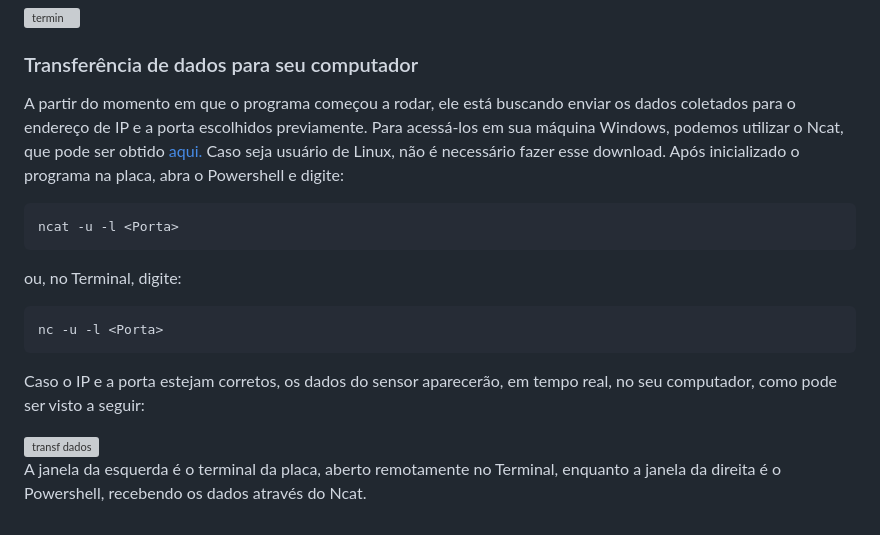
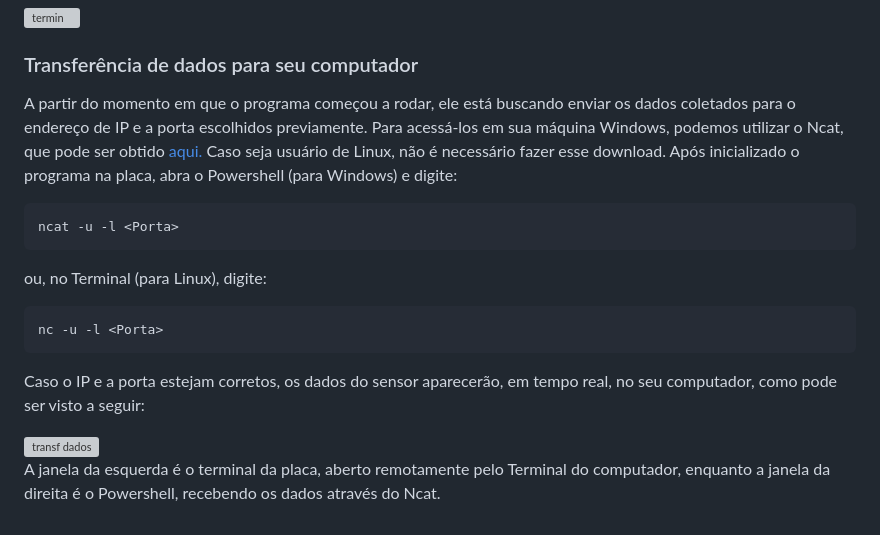
Before and after one commit to odfrt/IR-Sensor, a Markdown page: README.md, the part around the change. GitHub-like rendering; grey boxes are pictures that could not be loaded.

````diff
--- a/README.md
+++ b/README.md
@@ -42,11 +42,11 @@ Conecte o sensor à placa (Atente-se aos jumpers, não faça a conexão de forma
 
 ### Transferência de dados para seu computador
 
-A partir do momento em que o programa começou a rodar, ele está buscando enviar os dados coletados para o endereço de IP e a porta escolhidos previamente. Para acessá-los em sua máquina Windows, podemos utilizar o Ncat, que pode ser obtido <a href="https://nmap.org/ncat/"> aqui.</a> Caso seja usuário de Linux, não é necessário fazer esse download. Após inicializado o programa na placa, abra o Powershell e digite:
+A partir do momento em que o programa começou a rodar, ele está buscando enviar os dados coletados para o endereço de IP e a porta escolhidos previamente. Para acessá-los em sua máquina Windows, podemos utilizar o Ncat, que pode ser obtido <a href="https://nmap.org/ncat/"> aqui.</a> Caso seja usuário de Linux, não é necessário fazer esse download. Após inicializado o programa na placa, abra o Powershell (para Windows) e digite:
 ```
 ncat -u -l <Porta>
 ```
-ou, no Terminal, digite:
+ou, no Terminal (para Linux), digite:
 ```
 nc -u -l <Porta>
 ```
@@ -54,4 +54,4 @@ Caso o IP e a porta estejam corretos, os dados do sensor aparecerão, em tempo r
 
 <img width="921" height="700" alt="transf dados" src="https://github.com/user-attachments/assets/f141b3eb-a86a-4a8e-a048-75747535ca85" />
 
-A janela da esquerda é o terminal da placa, aberto remotamente no Terminal, enquanto a janela da direita é o Powershell, recebendo os dados através do Ncat.
+A janela da esquerda é o terminal da placa, aberto remotamente pelo Terminal do computador, enquanto a janela da direita é o Powershell, recebendo os dados através do Ncat.
````
